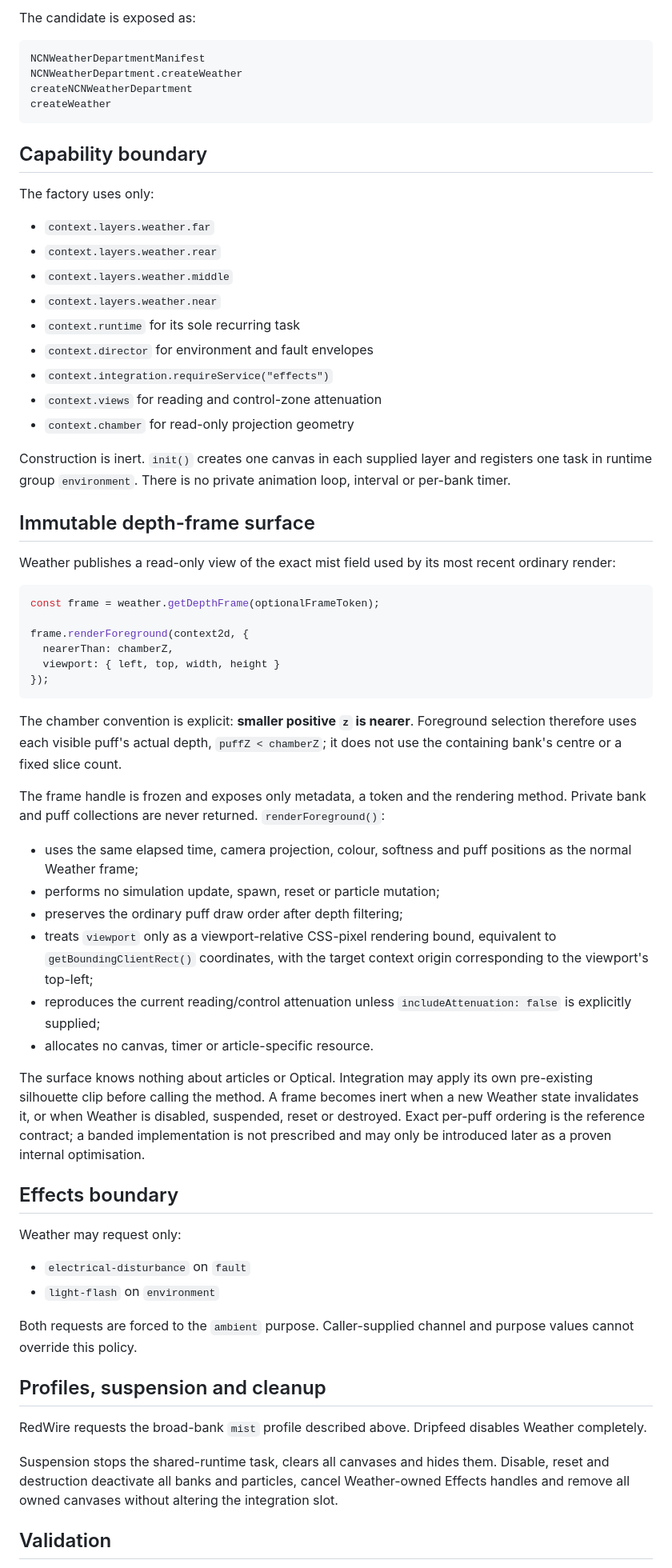
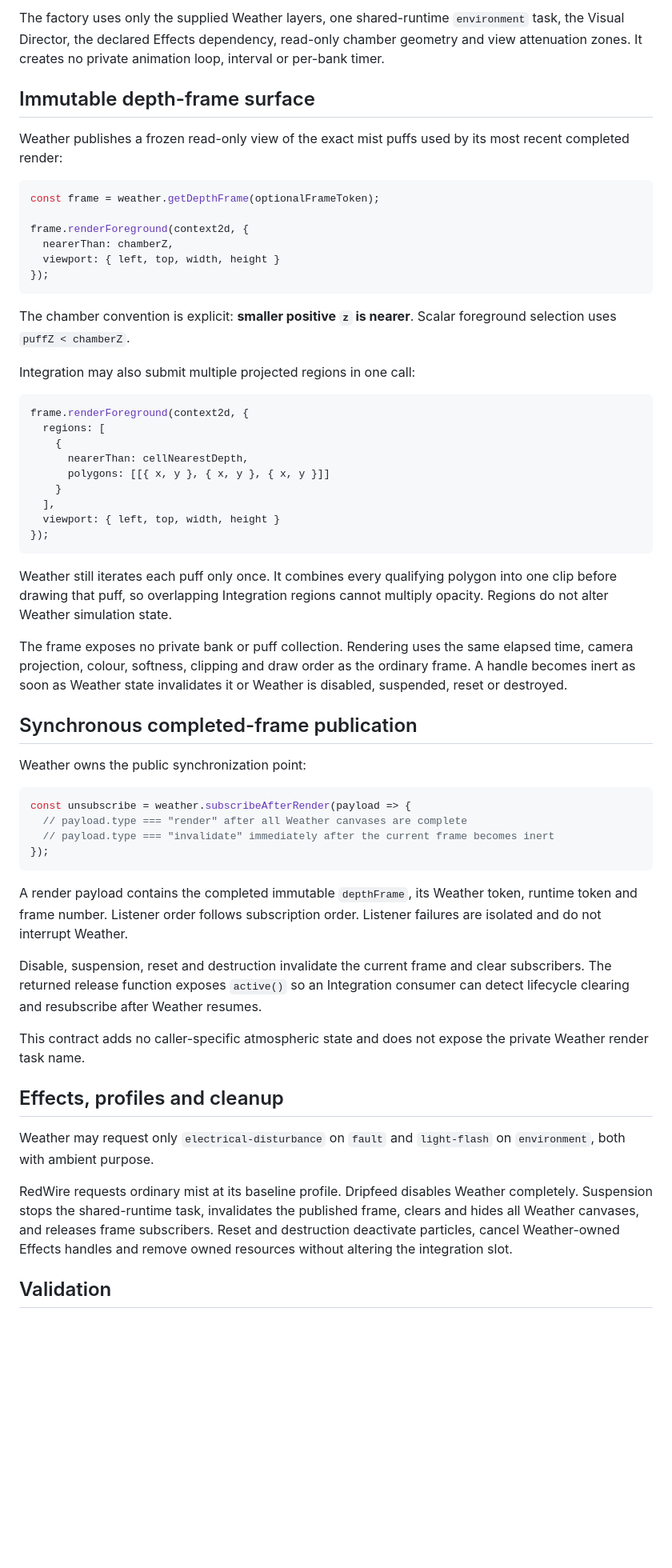
Before and after one commit to BardOfCarnac/AristCage, a Markdown page: departments/weather/README.md, the part around one of its changes. Shown at 80% size. GitHub-like rendering; blank space fills up the shorter version.

Commit message:
Prepare Weather README for baseline synchronization

````diff
--- a/departments/weather/README.md
+++ b/departments/weather/README.md
@@ -75,35 +26,9 @@ rare electrical Effects rather than the normal mist body.
 
-The candidate is exposed as:
-
-```js
-NCNWeatherDepartmentManifest
-NCNWeatherDepartment.createWeather
-createNCNWeatherDepartment
-createWeather
-```
-
-## Capability boundary
-
-The factory uses only:
-
-- `context.layers.weather.far`
-- `context.layers.weather.rear`
-- `context.layers.weather.middle`
-- `context.layers.weather.near`
-- `context.runtime` for its sole recurring task
-- `context.director` for environment and fault envelopes
-- `context.integration.requireService("effects")`
-- `context.views` for reading and control-zone attenuation
-- `context.chamber` for read-only projection geometry
-
-Construction is inert. `init()` creates one canvas in each supplied layer and registers
-one task in runtime group `environment`. There is no private animation loop, interval
-or per-bank timer.
+The factory uses only the supplied Weather layers, one shared-runtime `environment` task, the Visual Director, the declared Effects dependency, read-only chamber geometry and view attenuation zones. It creates no private animation loop, interval or per-bank timer.
 
 ## Immutable depth-frame surface
 
-Weather publishes a read-only view of the exact mist field used by its most recent
-ordinary render:
+Weather publishes a frozen read-only view of the exact mist puffs used by its most recent completed render:
 
 ```js
 const frame = weather.getDepthFrame(optionalFrameToken);
@@ -114,48 +39,48 @@ frame.renderForeground(context2d, {
 });
 ```
 
-The chamber convention is explicit: **smaller positive `z` is nearer**. Foreground
-selection therefore uses each visible puff's actual depth, `puffZ < chamberZ`; it does
-not use the containing bank's centre or a fixed slice count.
+The chamber convention is explicit: **smaller positive `z` is nearer**. Scalar foreground selection uses `puffZ < chamberZ`.
 
-The frame handle is frozen and exposes only metadata, a token and the rendering method.
-Private bank and puff collections are never returned. `renderForeground()`:
+Integration may also submit multiple projected regions in one call:
 
-- uses the same elapsed time, camera projection, colour, softness and puff positions as
-  the normal Weather frame;
-- performs no simulation update, spawn, reset or particle mutation;
-- preserves the ordinary puff draw order after depth filtering;
-- treats `viewport` only as a viewport-relative CSS-pixel rendering bound, equivalent
-  to `getBoundingClientRect()` coordinates, with the target context origin corresponding to
-  the viewport's top-left;
-- reproduces the current reading/control attenuation unless
-  `includeAttenuation: false` is explicitly supplied;
-- allocates no canvas, timer or article-specific resource.
+```js
+frame.renderForeground(context2d, {
+  regions: [
+    {
+      nearerThan: cellNearestDepth,
+      polygons: [[{ x, y }, { x, y }, { x, y }]]
+    }
+  ],
+  viewport: { left, top, width, height }
+});
+```
 
-The surface knows nothing about articles or Optical. Integration may apply its own
-pre-existing silhouette clip before calling the method. A frame becomes inert when a
-new Weather state invalidates it, or when Weather is disabled, suspended, reset or
-destroyed. Exact per-puff ordering is the reference contract; a banded implementation
-is not prescribed and may only be introduced later as a proven internal optimisation.
+Weather still iterates each puff only once. It combines every qualifying polygon into one clip before drawing that puff, so overlapping Integration regions cannot multiply opacity. Regions do not alter Weather simulation state.
 
-## Effects boundary
+The frame exposes no private bank or puff collection. Rendering uses the same elapsed time, camera projection, colour, softness, clipping and draw order as the ordinary frame. A handle becomes inert as soon as Weather state invalidates it or Weather is disabled, suspended, reset or destroyed.
 
-Weather may request only:
+## Synchronous completed-frame publication
 
-- `electrical-disturbance` on `fault`
-- `light-flash` on `environment`
+Weather owns the public synchronization point:
 
-Both requests are forced to the `ambient` purpose. Caller-supplied channel and purpose
-values cannot override this policy.
+```js
+const unsubscribe = weather.subscribeAfterRender(payload => {
+  // payload.type === "render" after all Weather canvases are complete
+  // payload.type === "invalidate" immediately after the current frame becomes inert
+});
+```
 
-## Profiles, suspension and cleanup
+A render payload contains the completed immutable `depthFrame`, its Weather token, runtime token and frame number. Listener order follows subscription order. Listener failures are isolated and do not interrupt Weather.
 
-RedWire requests the broad-bank `mist` profile described above. Dripfeed disables
-Weather completely.
+Disable, suspension, reset and destruction invalidate the current frame and clear subscribers. The returned release function exposes `active()` so an Integration consumer can detect lifecycle clearing and resubscribe after Weather resumes.
 
-Suspension stops the shared-runtime task, clears all canvases and hides them. Disable,
-reset and destruction deactivate all banks and particles, cancel Weather-owned Effects
-handles and remove all owned canvases without altering the integration slot.
+This contract adds no caller-specific atmospheric state and does not expose the private Weather render task name.
+
+## Effects, profiles and cleanup
+
+Weather may request only `electrical-disturbance` on `fault` and `light-flash` on `environment`, both with ambient purpose.
+
+RedWire requests ordinary mist at its baseline profile. Dripfeed disables Weather completely. Suspension stops the shared-runtime task, invalidates the published frame, clears and hides all Weather canvases, and releases frame subscribers. Reset and destruction deactivate particles, cancel Weather-owned Effects handles and remove owned resources without altering the integration slot.
 
 ## Validation
 
````
Also changed, not shown: other parts of departments/weather/README.md (+13 -74 lines).
